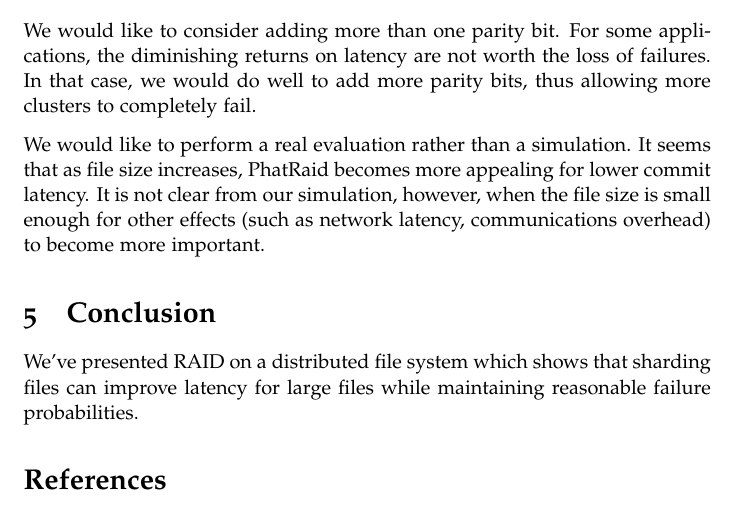
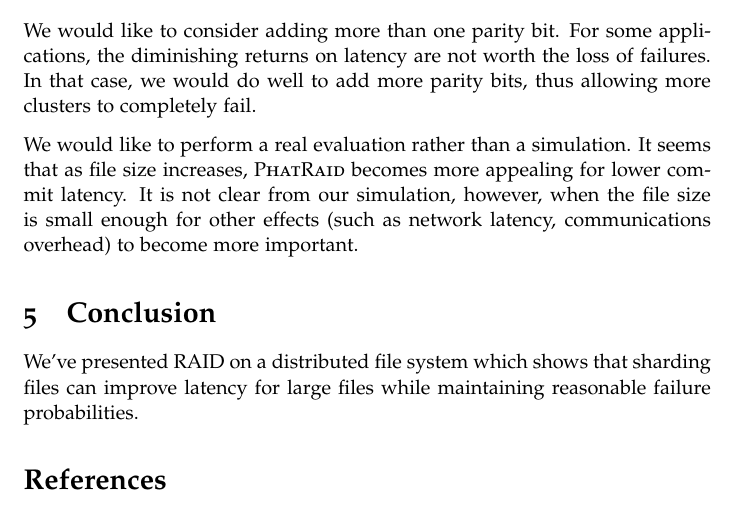
Before and after one commit to thinkmoore/erlang-phat, a LaTeX document (paper/paper.tex): part of page 14 of 15, cut so that both start at the same text. Compiled offline with pdfLaTeX.

Commit message:
Add macro for \phatraid{}

```diff
--- a/paper/paper.tex
+++ b/paper/paper.tex
@@ -764,7 +764,7 @@ failures. In that case, we would do well to add more parity bits, thus allowing
 more clusters to completely fail.
 
 We would like to perform a real evaluation rather than a simulation.  It seems
-that as file size increases, PhatRaid becomes more appealing for lower commit
+that as file size increases, \phatraid{} becomes more appealing for lower commit
 latency. It is not clear from our simulation, however, when the file size is
 small enough for other effects (such as network latency, communications
 overhead) to become more important.
```
